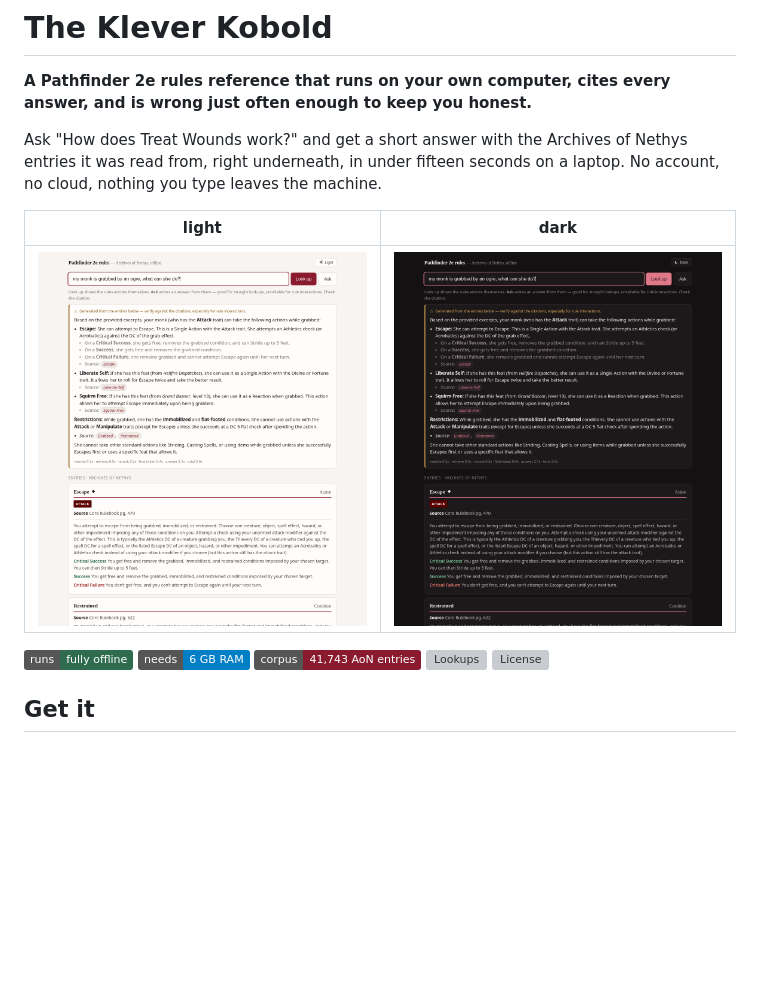
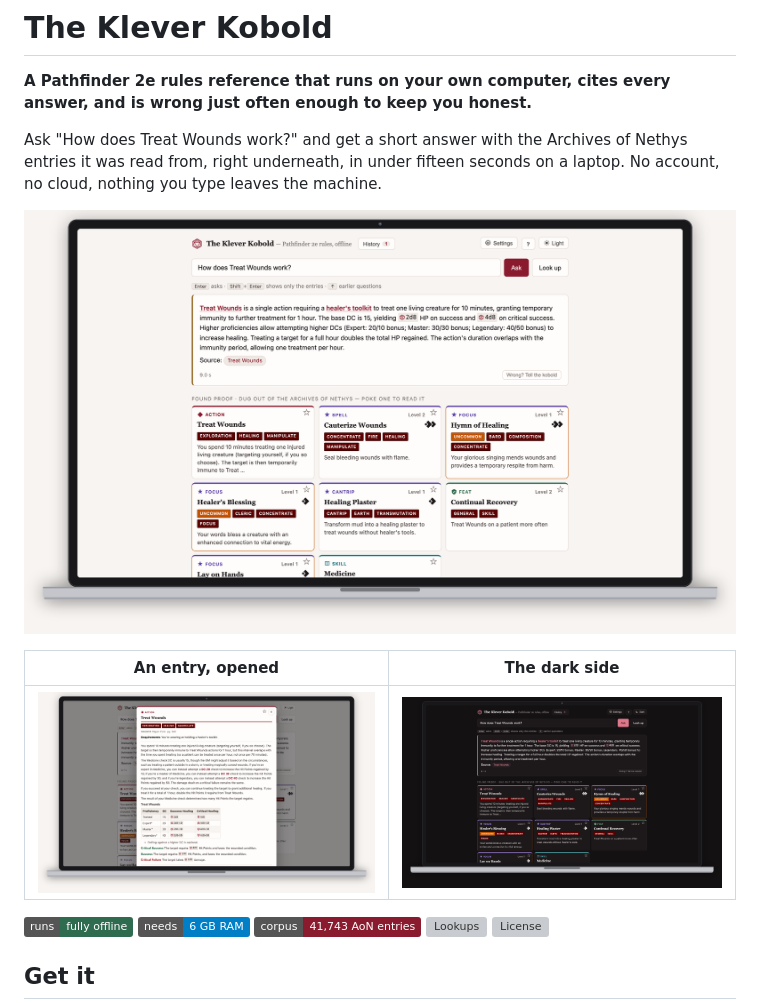
Before and after one commit to DeastinY/klever-kobold, a Markdown page: README.md, the part around the change. Drawn GitHub-style; pictures changed too: docs/img/kobold-dark.png (added), docs/img/kobold-entry.png (added), docs/img/kobold-light.png (added); badges without logos; blank space fills up the shorter version; grey boxes are pictures that could not be loaded.

```diff
--- a/README.md
+++ b/README.md
@@ -7,9 +7,11 @@ Ask "How does Treat Wounds work?" and get a short answer with the Archives of
 Nethys entries it was read from, right underneath, in under fifteen seconds on a
 laptop. No account, no cloud, nothing you type leaves the machine.
 
-| light | dark |
+![The Klever Kobold answering "How does Treat Wounds work?"](docs/img/kobold-light.png)
+
+| An entry, opened | The dark side |
 | --- | --- |
-| ![Light theme](docs/img/ui-light.png) | ![Dark theme](docs/img/ui-dark.png) |
+| ![An entry opened in the popout](docs/img/kobold-entry.png) | ![Dark theme](docs/img/kobold-dark.png) |
 
 ![Runs offline](https://img.shields.io/badge/runs-fully%20offline-2f6b4f)
 ![Memory](https://img.shields.io/badge/needs-6%20GB%20RAM-informational)
```
Also changed, not shown: docs/img/ui-settings.png (deleted), 1 other file.
